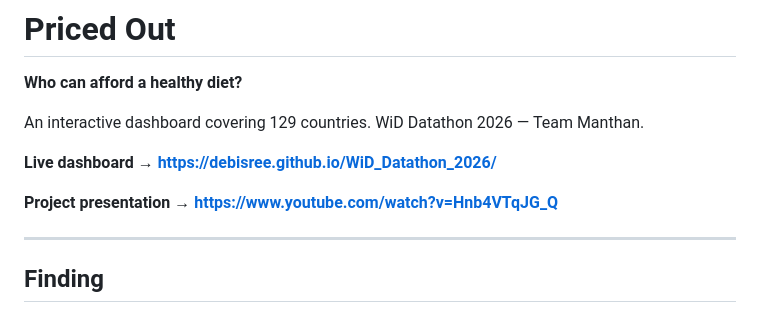
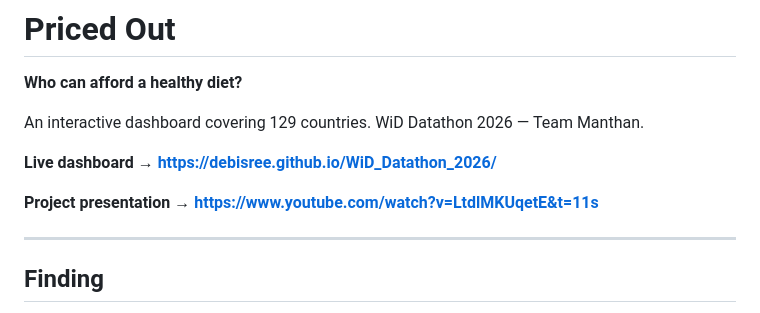
Before and after one commit to debisree/WiD_Datathon_2026, a Markdown page: README.md, the part around the change. Rendered like a GitHub page.

Commit message:
Update project presentation link in README

```diff
--- a/README.md
+++ b/README.md
@@ -6,7 +6,7 @@ An interactive dashboard covering 129 countries. WiD Datathon 2026 — Team Mant
 
 **Live dashboard → https://debisree.github.io/WiD_Datathon_2026/**
 
-**Project presentation → https://www.youtube.com/watch?v=Hnb4VTqJG_Q**
+**Project presentation → https://www.youtube.com/watch?v=LtdlMKUqetE&t=11s**
 
 ---
 
```
